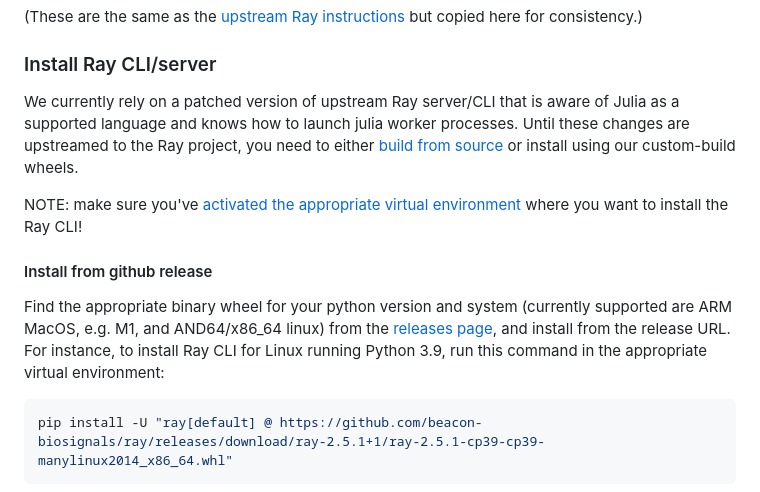
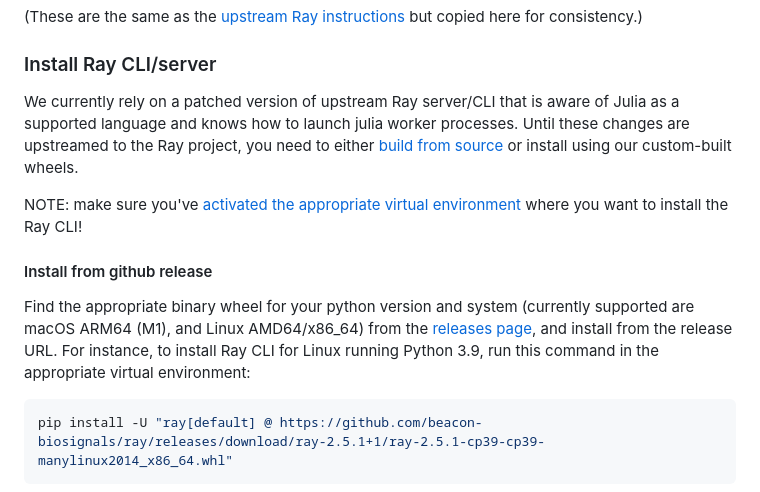
Before and after one commit to beacon-biosignals/Ray.jl, a Markdown page: README.md, the part around the change printed below. Rendered like a GitHub page.

Commit message:
Documentation changes

````diff
--- a/README.md
+++ b/README.md
@@ -111,13 +111,15 @@ python -m pip install --upgrade pip wheel
 
 ### Install Ray CLI/server
 
-We currently rely on a patched version of upstream Ray server/CLI that is aware of Julia as a supported language and knows how to launch julia worker processes.  Until these changes are upstreamed to the Ray project, you need to either [build from source](https://github.com/beacon-biosignals/ray/blob/beacon-main/python/README-building-wheels.md) or install using our custom-build wheels.
+We currently rely on a patched version of upstream Ray server/CLI that is aware of Julia as a supported language and knows how to launch julia worker processes.
+Until these changes are upstreamed to the Ray project, you need to either [build from source](https://github.com/beacon-biosignals/ray/blob/beacon-main/python/README-building-wheels.md) or install using our custom-built wheels.
 
 NOTE: make sure you've [activated the appropriate virtual environment](#prepare-python-environment) where you want to install the Ray CLI!
 
 #### Install from github release
 
-Find the appropriate binary wheel for your python version and system (currently supported are ARM MacOS, e.g. M1, and AND64/x86_64 linux) from the [releases page](https://github.com/beacon-biosignals/ray/releases), and install from the release URL.  For instance, to install Ray CLI for Linux running Python 3.9, run this command in the appropriate virtual environment:
+Find the appropriate binary wheel for your python version and system (currently supported are macOS ARM64 (M1), and Linux AMD64/x86_64) from the [releases page](https://github.com/beacon-biosignals/ray/releases), and install from the release URL.
+For instance, to install Ray CLI for Linux running Python 3.9, run this command in the appropriate virtual environment:
 
 ```sh
 pip install -U "ray[default] @ https://github.com/beacon-biosignals/ray/releases/download/ray-2.5.1+1/ray-2.5.1-cp39-cp39-manylinux2014_x86_64.whl"
````
Also changed, not shown: other parts of README.md (+1 -1 lines).
